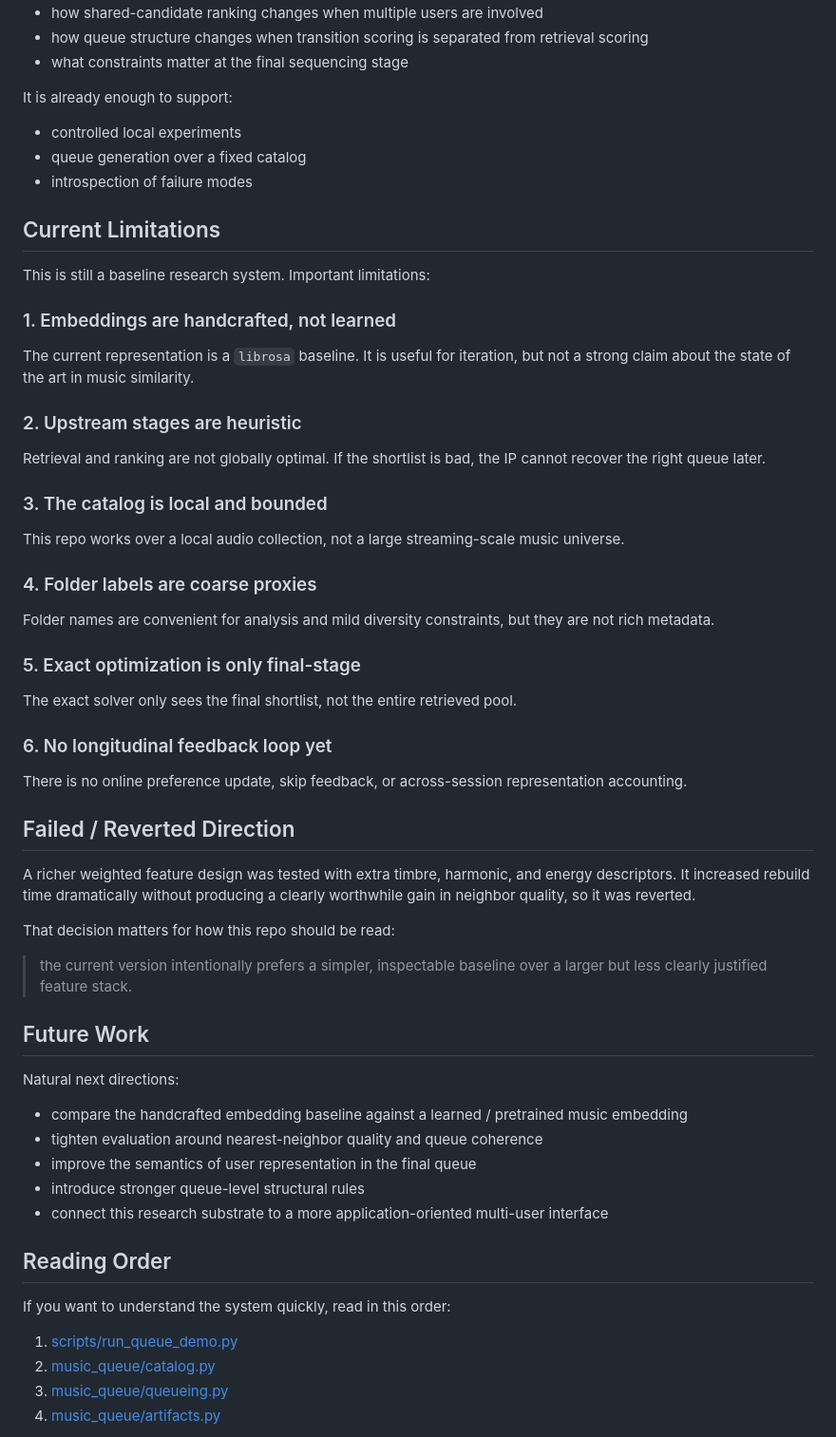
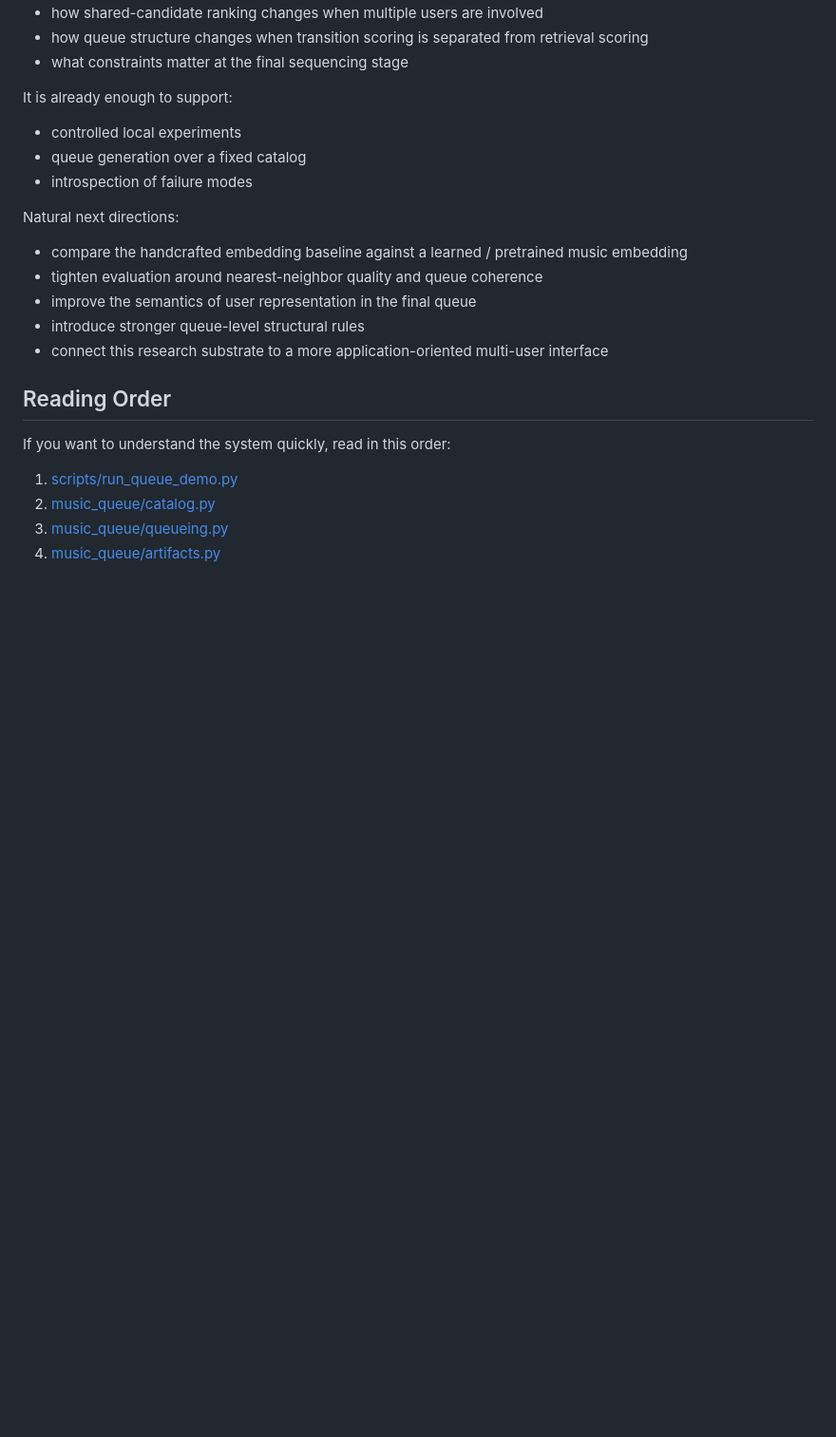
Before and after one commit to skanda-vyas-srinivasan/jam-queue-optimizer, a Markdown page: README.md, the part around the change. Shown at 95% size. Drawn GitHub-style; blank space fills up the shorter version.

Commit message:
Remove limitations and reverted direction sections
Removed the 'Current Limitations' and 'Failed / Reverted Direction' sections from the README, streamlining the content for clarity.

```diff
--- a/README.md
+++ b/README.md
@@ -272,44 +272,6 @@ It is already enough to support:
 - queue generation over a fixed catalog
 - introspection of failure modes
 
-## Current Limitations
-
-This is still a baseline research system. Important limitations:
-
-### 1. Embeddings are handcrafted, not learned
-
-The current representation is a `librosa` baseline. It is useful for iteration, but not a strong claim about the state of the art in music similarity.
-
-### 2. Upstream stages are heuristic
-
-Retrieval and ranking are not globally optimal. If the shortlist is bad, the IP cannot recover the right queue later.
-
-### 3. The catalog is local and bounded
-
-This repo works over a local audio collection, not a large streaming-scale music universe.
-
-### 4. Folder labels are coarse proxies
-
-Folder names are convenient for analysis and mild diversity constraints, but they are not rich metadata.
-
-### 5. Exact optimization is only final-stage
-
-The exact solver only sees the final shortlist, not the entire retrieved pool.
-
-### 6. No longitudinal feedback loop yet
-
-There is no online preference update, skip feedback, or across-session representation accounting.
-
-## Failed / Reverted Direction
-
-A richer weighted feature design was tested with extra timbre, harmonic, and energy descriptors. It increased rebuild time dramatically without producing a clearly worthwhile gain in neighbor quality, so it was reverted.
-
-That decision matters for how this repo should be read:
-
-> the current version intentionally prefers a simpler, inspectable baseline over a larger but less clearly justified feature stack.
-
-## Future Work
-
 Natural next directions:
 
 - compare the handcrafted embedding baseline against a learned / pretrained music embedding
```
